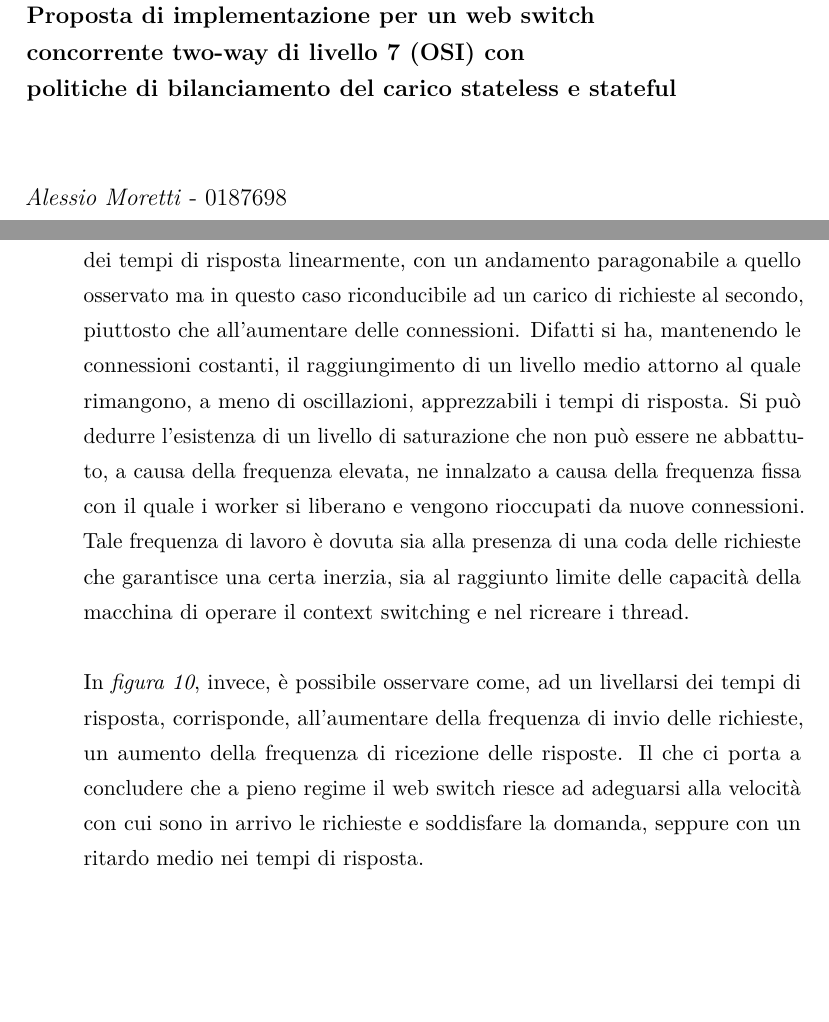
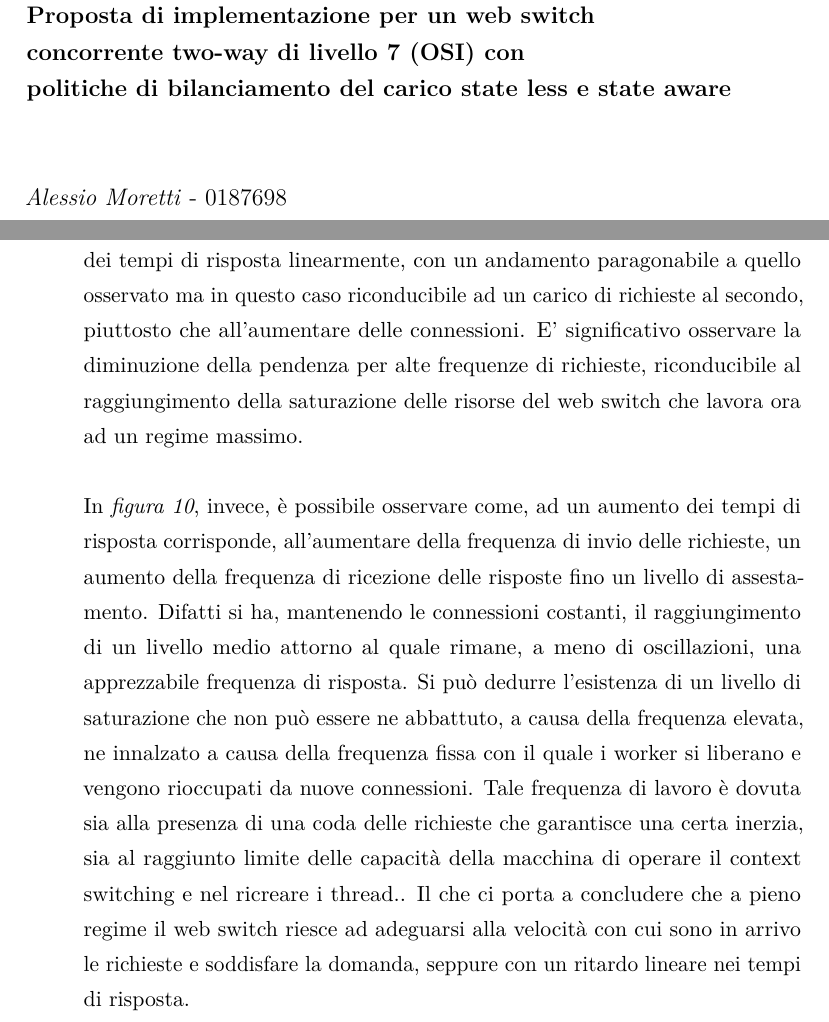
Before and after one commit to HeimdallProject/Heimdall-WebSwitch, a LaTeX document (report/relation.tex): two parts of pages 1 and 40 of 54, joined at a grey line, cut so that both start at the same text, the shorter picture padded with empty space. Compiled offline with pdfLaTeX.

Commit message:
Performance analysis error has been solved.

```diff
--- a/report/relation.tex
+++ b/report/relation.tex
@@ -39,7 +39,7 @@
     \\
     concorrente two-way di livello 7 (OSI) con
     \\
-    politiche di bilanciamento del carico stateless e stateful
+    politiche di bilanciamento del carico state less e state aware
   }
   \author{\emph{Alessio Moretti} - 0187698
     \\
@@ -789,8 +789,8 @@ Questa osservazione è suffragata dall'analisi del grafico in \emph{figura \ref{
 \end{figure}
 \subsection{Valutazione delle performance}
 In questo caso abbiamo deciso di testare il programma in un possibile scenario applicativo vicino a quello di uno sviluppatore indipendente o di uno studente. Valutando le dimensioni tipiche di un \emph{Virtual Private Server} di fascia \emph{entry level}, abbiamo utilizzato una macchina virtuale con 512 MB di RAM con sistema operativo Ubuntu Server. Le condizioni del test includevano un numero di richieste fisso pari a 10000 richieste in arrivo, facendo variare la frequenza con cui queste giungevano. Si è deciso di prendere in considerazione sia il tempo di risposta che la frequenza con cui queste risposte giungevano al client che generava il carico di lavoro. \\\\
-Quello che si è potuto constatare, relativamente alla \emph{figura \ref{fig: reply_times}}, è il crescere dei tempi di risposta linearmente, con un andamento paragonabile a quello osservato ma in questo caso riconducibile ad un carico di richieste al secondo, piuttosto che all'aumentare delle connessioni. Difatti si ha, mantenendo le connessioni costanti, il raggiungimento di un livello medio attorno al quale rimangono, a meno di oscillazioni, apprezzabili i tempi di risposta. Si può dedurre l'esistenza di un livello di saturazione che non può essere ne abbattuto, a causa della frequenza elevata, ne innalzato a causa della frequenza fissa con il quale i worker si liberano e vengono rioccupati da nuove connessioni. Tale frequenza di lavoro è dovuta sia alla presenza di una coda delle richieste che garantisce una certa inerzia, sia al raggiunto limite delle capacità della macchina di operare il context switching e nel ricreare i thread. \\\\
-In \emph{figura \ref{fig: reply_freq}}, invece, è possibile osservare come, ad un livellarsi dei tempi di risposta, corrisponde, all'aumentare della frequenza di invio delle richieste, un aumento della frequenza di ricezione delle risposte. Il che ci porta a concludere che a pieno regime il web switch riesce ad adeguarsi alla velocità con cui sono in arrivo le richieste e soddisfare la domanda, seppure con un ritardo medio nei tempi di risposta.
+Quello che si è potuto constatare, relativamente alla \emph{figura \ref{fig: reply_times}}, è il crescere dei tempi di risposta linearmente, con un andamento paragonabile a quello osservato ma in questo caso riconducibile ad un carico di richieste al secondo, piuttosto che all'aumentare delle connessioni. E' significativo osservare la diminuzione della pendenza per alte frequenze di richieste, riconducibile al raggiungimento della saturazione delle risorse del web switch che lavora ora ad un regime massimo.\\\\
+In \emph{figura \ref{fig: reply_freq}}, invece, è possibile osservare come, ad un aumento dei tempi di risposta corrisponde, all'aumentare della frequenza di invio delle richieste, un aumento della frequenza di ricezione delle risposte fino un livello di assestamento. Difatti si ha, mantenendo le connessioni costanti, il raggiungimento di un livello medio attorno al quale rimane, a meno di oscillazioni, una apprezzabile frequenza di risposta. Si può dedurre l'esistenza di un livello di saturazione che non può essere ne abbattuto, a causa della frequenza elevata, ne innalzato a causa della frequenza fissa con il quale i worker si liberano e vengono rioccupati da nuove connessioni. Tale frequenza di lavoro è dovuta sia alla presenza di una coda delle richieste che garantisce una certa inerzia, sia al raggiunto limite delle capacità della macchina di operare il context switching e nel ricreare i thread.. Il che ci porta a concludere che a pieno regime il web switch riesce ad adeguarsi alla velocità con cui sono in arrivo le richieste e soddisfare la domanda, seppure con un ritardo lineare nei tempi di risposta.
 \begin{figure}[H]
 \centering
 \includegraphics[width=\textwidth]{images/reply_times}
```
Also changed, not shown: report/images/reply_freq.png, report/images/reply_times.png, report/relation.pdf.
